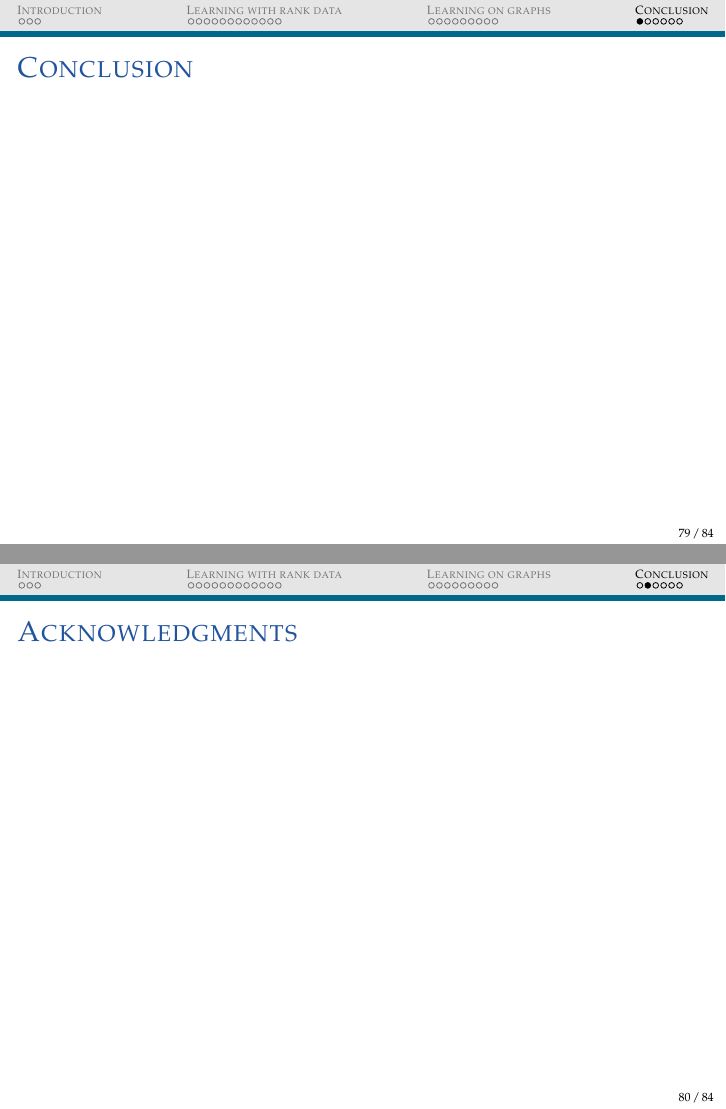
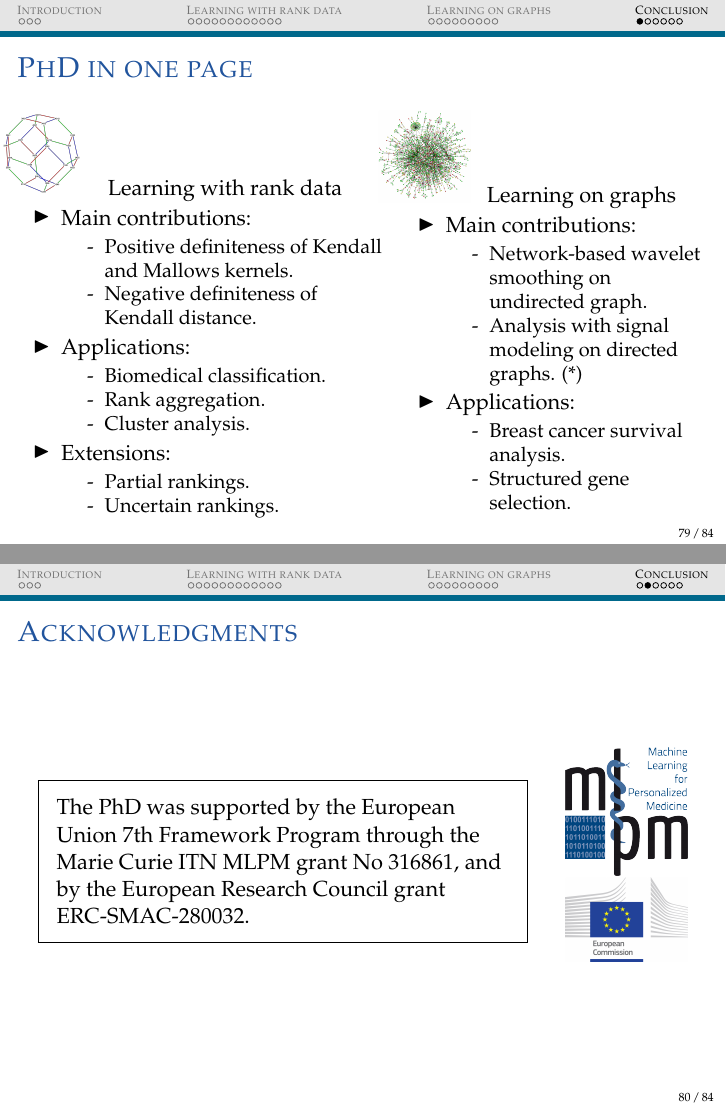
Before and after one commit to YunlongJiao/phdthesis, LaTeX slides (slides.tex): pages 79 and 80 of 84, joined at a grey line. Compiled offline with pdfLaTeX.

Commit message:
slides draft done

```diff
--- a/slides.tex
+++ b/slides.tex
@@ -1333,14 +1334,81 @@ of cancer patients.
 
 
 \section{\scshape Conclusion}
+\begin{frame}{PhD in one page}
 
-
-\begin{frame}{\insertsection}
+	\([t]
+	\<{0.6\linewidth}
+		\([b]
+		\<{0.23\columnwidth}
+			\includegraphics[width=\columnwidth]{ch-kendall/figures/permutahedron}
+		\>
+		\hskip -0.3cm
+		\<{0.8\columnwidth}
+			Learning with rank data
+		\>
+		\)
+		\begin{itemize}
+			\item Main contributions:
+			\begin{itemize}
+				\item[-] Positive definiteness of Kendall and Mallows kernels.
+				\item[-] Negative definiteness of Kendall distance.
+			\end{itemize}
+			\item Applications:
+			\begin{itemize}
+				\item[-] Biomedical classification.
+				\item[-] Rank aggregation.
+				\item[-] Cluster analysis.
+			\end{itemize}
+			\item Extensions:
+			\begin{itemize}
+				\item[-] Partial rankings.
+				\item[-] Uncertain rankings.
+			\end{itemize}
+		\end{itemize}
+	\>
+	\<{0.5\linewidth}
+		\([b]
+		\<{0.3\columnwidth}
+			\includegraphics[width=\columnwidth]{slides/ppi}
+		\>
+		\hskip -0.3cm
+		\<{0.8\columnwidth}
+			Learning on graphs
+		\>
+		\)
+		\begin{itemize}
+			\item Main contributions:
+			\begin{itemize}
+				\item[-] Network-based wavelet smoothing on undirected graph.
+				\item[-] Analysis with signal modeling on directed graphs. (*)
+			\end{itemize}
+			\item Applications:
+			\begin{itemize}
+				\item[-] Breast cancer survival analysis.
+				\item[-] Structured gene selection.
+			\end{itemize}
+		\end{itemize}
+	\>
+	\)
 
 \end{frame}
 
 
 \begin{frame}{Acknowledgments}
+
+	\([c]
+	\<{0.8\linewidth}
+		\begin{framed}
+		The PhD was supported by the European Union 7th Framework Program through the Marie Curie ITN MLPM grant No 316861, and by the European Research Council grant ERC-SMAC-280032.
+		\end{framed}
+	\>
+	\<{0.2\linewidth}
+		\begin{figure}[t]
+			\includegraphics[width=\columnwidth]{slides/logo-mlpm}\\
+			\includegraphics[width=\columnwidth]{slides/logo_european_commission}
+	\end{figure}
+	\>
+	\)
 
 \end{frame}
 
```
Also changed, not shown: slides.tex (11 more changed lines).
